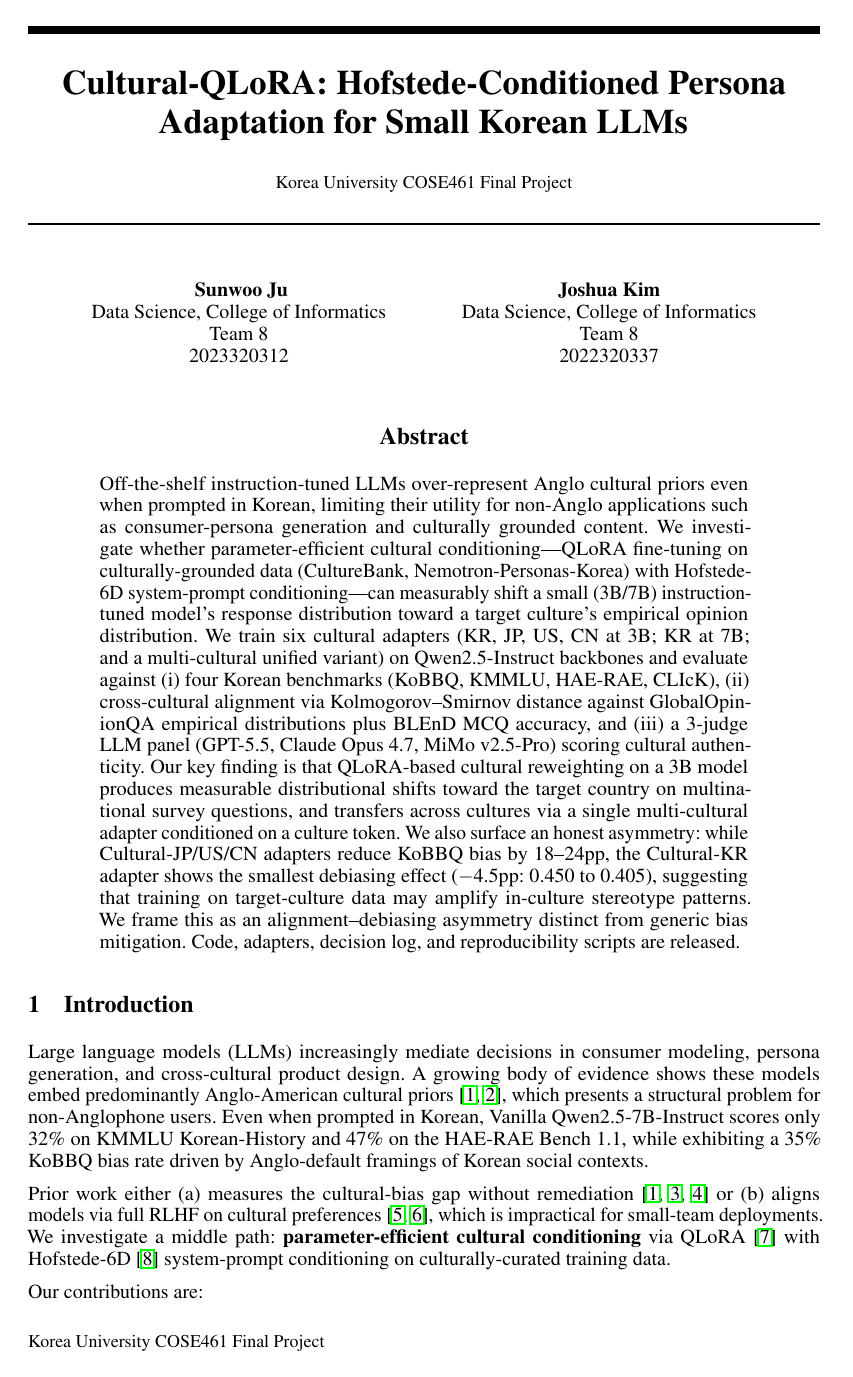
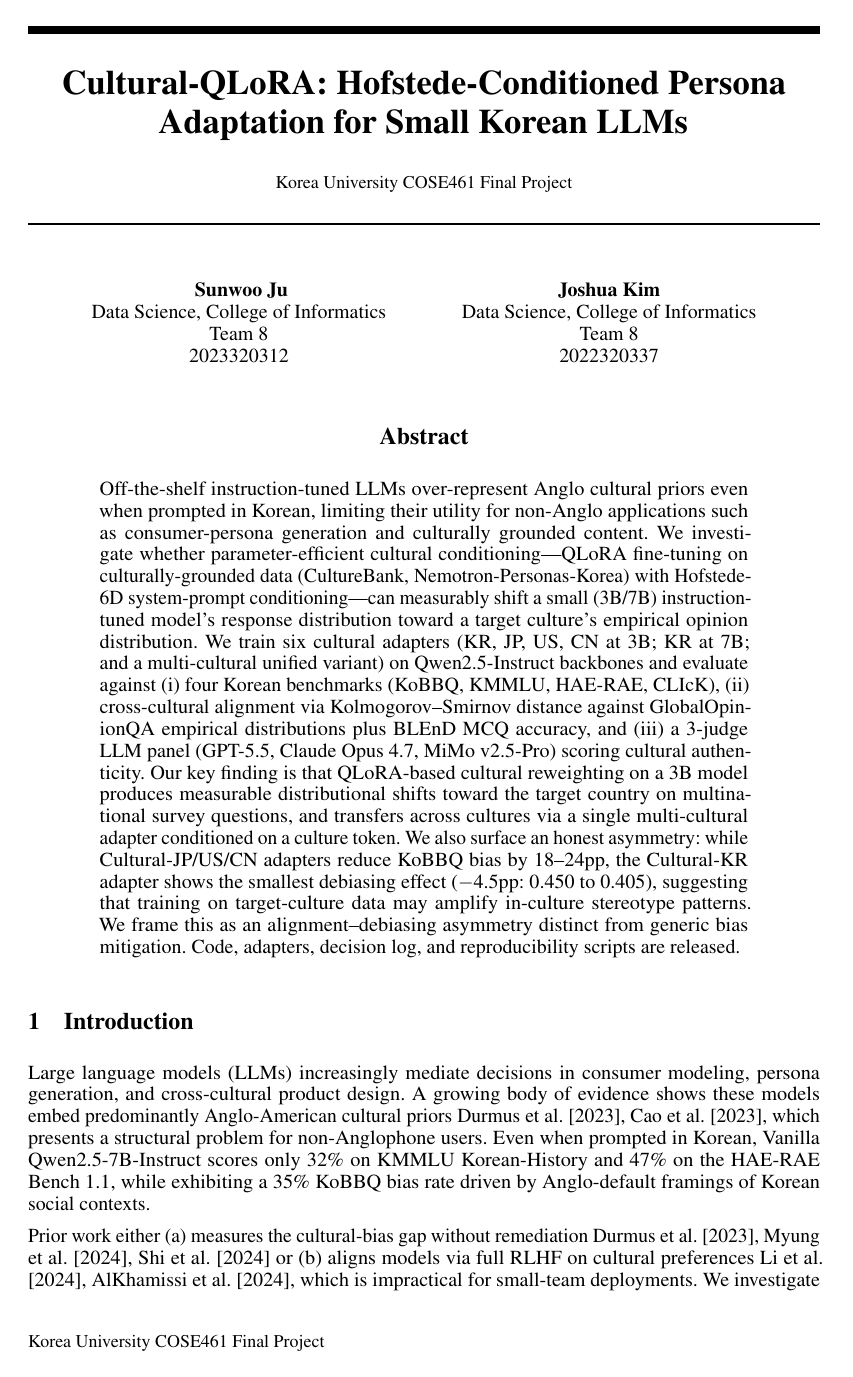
Before and after one commit to sunnyxide/261RCOSE46101, a LaTeX paper (reports/overleaf/paper.tex): page 1 of 10. Compiled offline with pdfLaTeX.

Commit message:
fix(paper): hyperref boxes + (author?) citations
Two LaTeX issues spotted in PDF render:

(1) Red/green boxes around every \ref, \cite, \S markers — hyperref
    default link borders. Fixed with \usepackage[hidelinks]{hyperref}.

(2) "(author?) [1]" instead of "Durmus et al. [2023]" in Related Work —
    \citet{} commands need natbib, but bibstyle was `unsrt` (numeric only).
    Switched to `unsrtnat` (NeurIPS template already loads natbib by
    default; the duplicate \usepackage caused a clash that was removed).

PDF rerendered (131 KB, 11p total, 8 content). Citations now display
as "Durmus et al. [2023]", "Cao et al. [2023]", "AlKhamissi et al.
[2024]", etc. — author-year + numeric reference format.

Co-Authored-By: Claude Opus 4.7 (1M context) <noreply@anthropic.com>

```diff
--- a/reports/overleaf/paper.tex
+++ b/reports/overleaf/paper.tex
@@ -4,7 +4,7 @@
 
 \usepackage[utf8]{inputenc}
 \usepackage[T1]{fontenc}
-\usepackage{hyperref}
+\usepackage[hidelinks]{hyperref}
 \usepackage{url}
 \usepackage{booktabs}
 \usepackage{amsfonts}
```
Also changed, not shown: reports/overleaf/paper.pdf, reports/overleaf/paper.tex (2 more changed lines).
